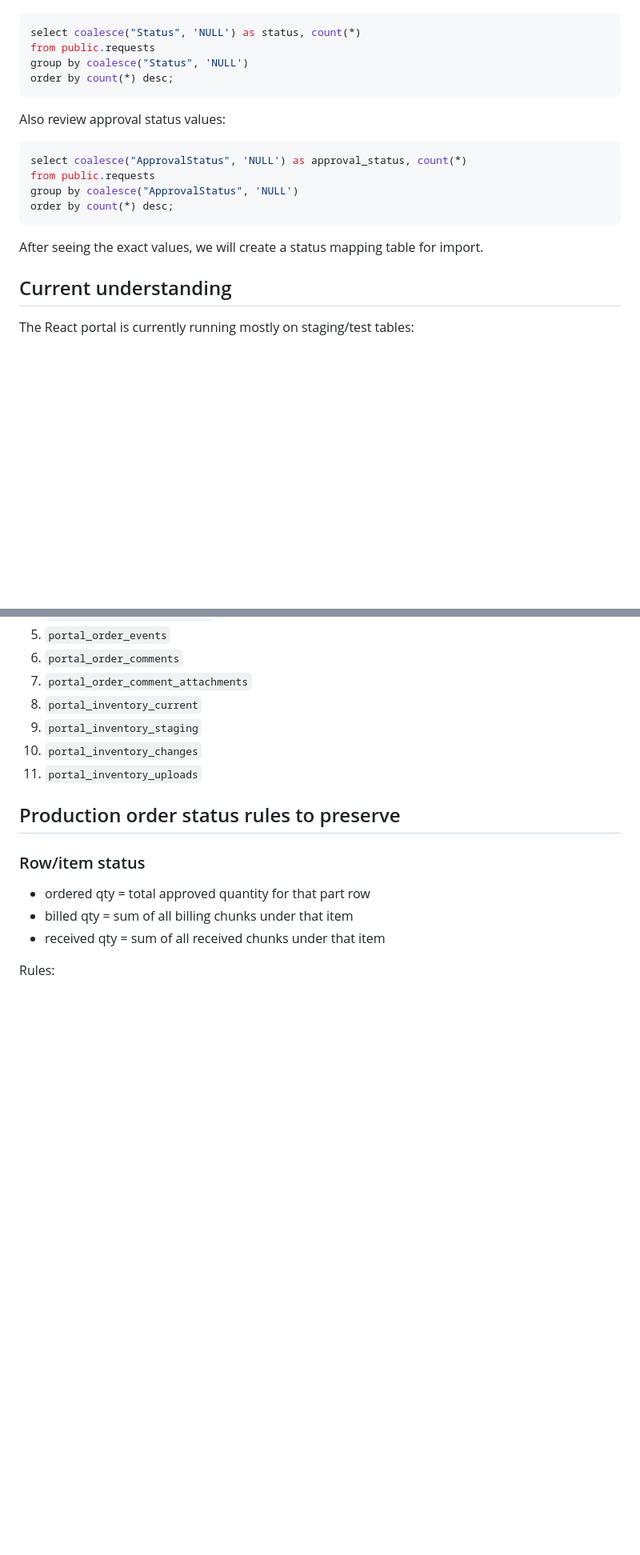
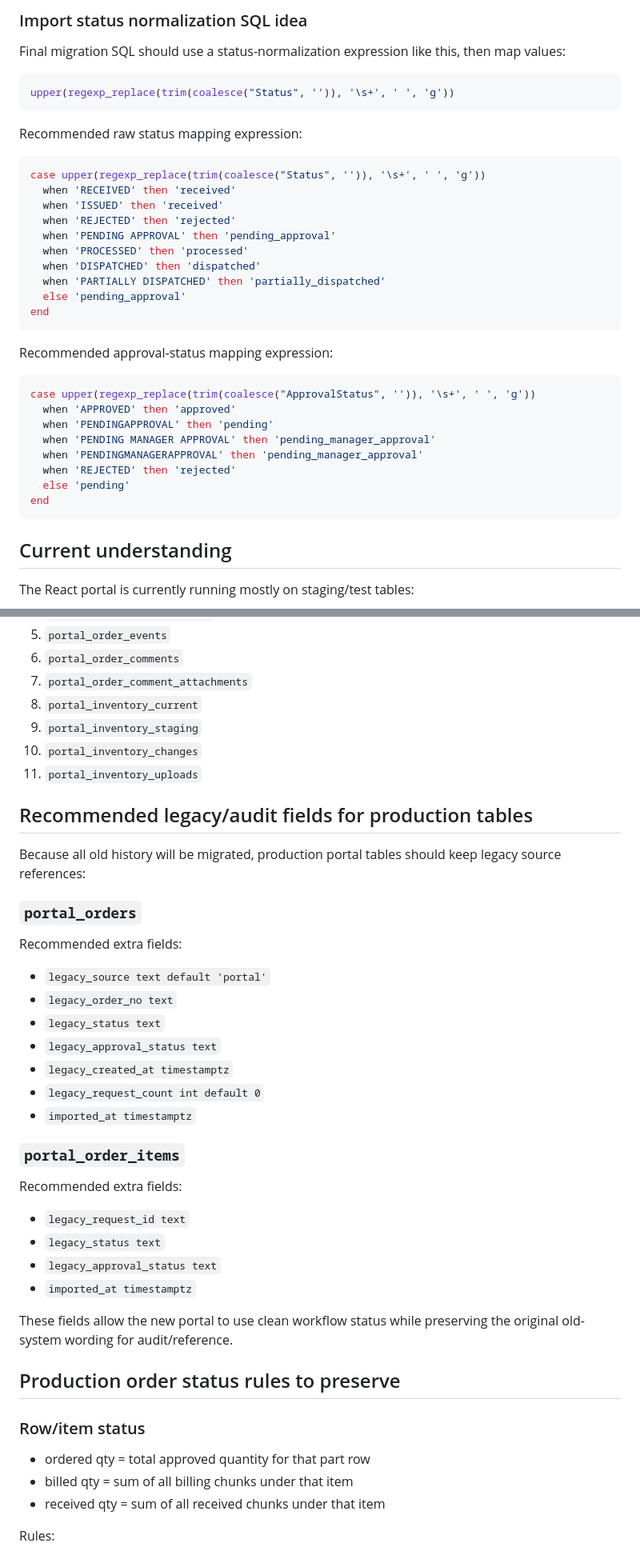
Before and after one commit to antnish1/Parts, a Markdown page: docs/final-production-migration-plan.md, 2 parts joined by grey strips. Shown at 80% size. Rendered like a GitHub page; blank space fills up the shorter version.

````diff
--- a/docs/final-production-migration-plan.md
+++ b/docs/final-production-migration-plan.md
@@ -35,21 +66,38 @@ Before final SQL, run this query and review the exact old status values:
+### Import status normalization SQL idea
+
+Final migration SQL should use a status-normalization expression like this, then map values:
 
 ```sql
-select coalesce("Status", 'NULL') as status, count(*)
-from public.requests
-group by coalesce("Status", 'NULL')
-order by count(*) desc;
+upper(regexp_replace(trim(coalesce("Status", '')), '\s+', ' ', 'g'))
 ```
 
-Also review approval status values:
+Recommended raw status mapping expression:
 
 ```sql
-select coalesce("ApprovalStatus", 'NULL') as approval_status, count(*)
-from public.requests
-group by coalesce("ApprovalStatus", 'NULL')
-order by count(*) desc;
+case upper(regexp_replace(trim(coalesce("Status", '')), '\s+', ' ', 'g'))
+  when 'RECEIVED' then 'received'
+  when 'ISSUED' then 'received'
+  when 'REJECTED' then 'rejected'
+  when 'PENDING APPROVAL' then 'pending_approval'
+  when 'PROCESSED' then 'processed'
+  when 'DISPATCHED' then 'dispatched'
+  when 'PARTIALLY DISPATCHED' then 'partially_dispatched'
+  else 'pending_approval'
+end
 ```
 
-After seeing the exact values, we will create a status mapping table for import.
+Recommended approval-status mapping expression:
+
+```sql
+case upper(regexp_replace(trim(coalesce("ApprovalStatus", '')), '\s+', ' ', 'g'))
+  when 'APPROVED' then 'approved'
+  when 'PENDINGAPPROVAL' then 'pending'
+  when 'PENDING MANAGER APPROVAL' then 'pending_manager_approval'
+  when 'PENDINGMANAGERAPPROVAL' then 'pending_manager_approval'
+  when 'REJECTED' then 'rejected'
+  else 'pending'
+end
+```
 
 ## Current understanding
 
@@ -145,6 +193,33 @@ These are required because the legacy project does not safely have equivalent no
 10. `portal_inventory_changes`
 11. `portal_inventory_uploads`
 
+## Recommended legacy/audit fields for production tables
+
+Because all old history will be migrated, production portal tables should keep legacy source references:
+
+### `portal_orders`
+
+Recommended extra fields:
+
+- `legacy_source text default 'portal'`
+- `legacy_order_no text`
+- `legacy_status text`
+- `legacy_approval_status text`
+- `legacy_created_at timestamptz`
+- `legacy_request_count int default 0`
+- `imported_at timestamptz`
+
+### `portal_order_items`
+
+Recommended extra fields:
+
+- `legacy_request_id text`
+- `legacy_status text`
+- `legacy_approval_status text`
+- `imported_at timestamptz`
+
+These fields allow the new portal to use clean workflow status while preserving the original old-system wording for audit/reference.
+
 ## Production order status rules to preserve
 
 ### Row/item status
````
Also changed, not shown: other parts of docs/final-production-migration-plan.md (+51 -17 lines).
